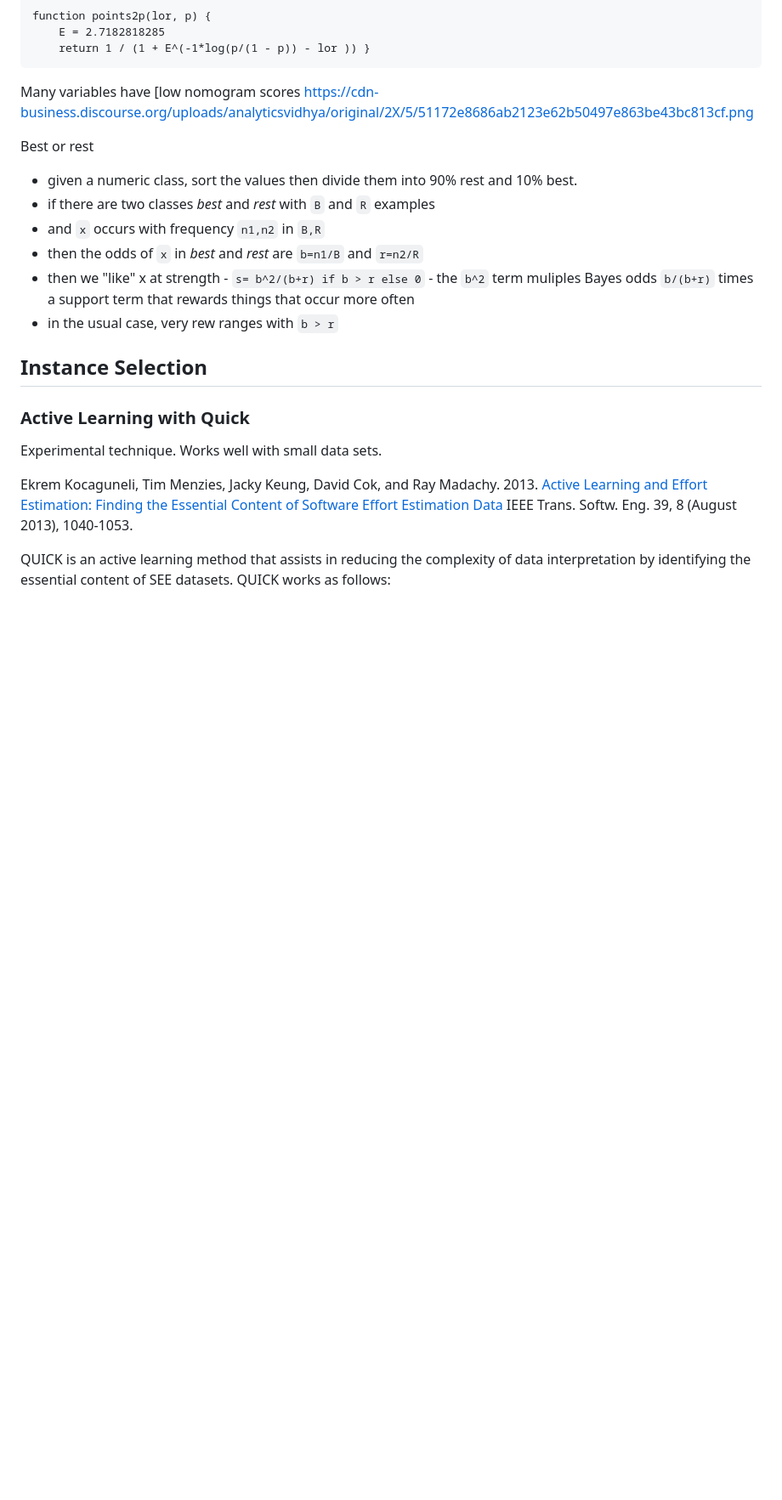
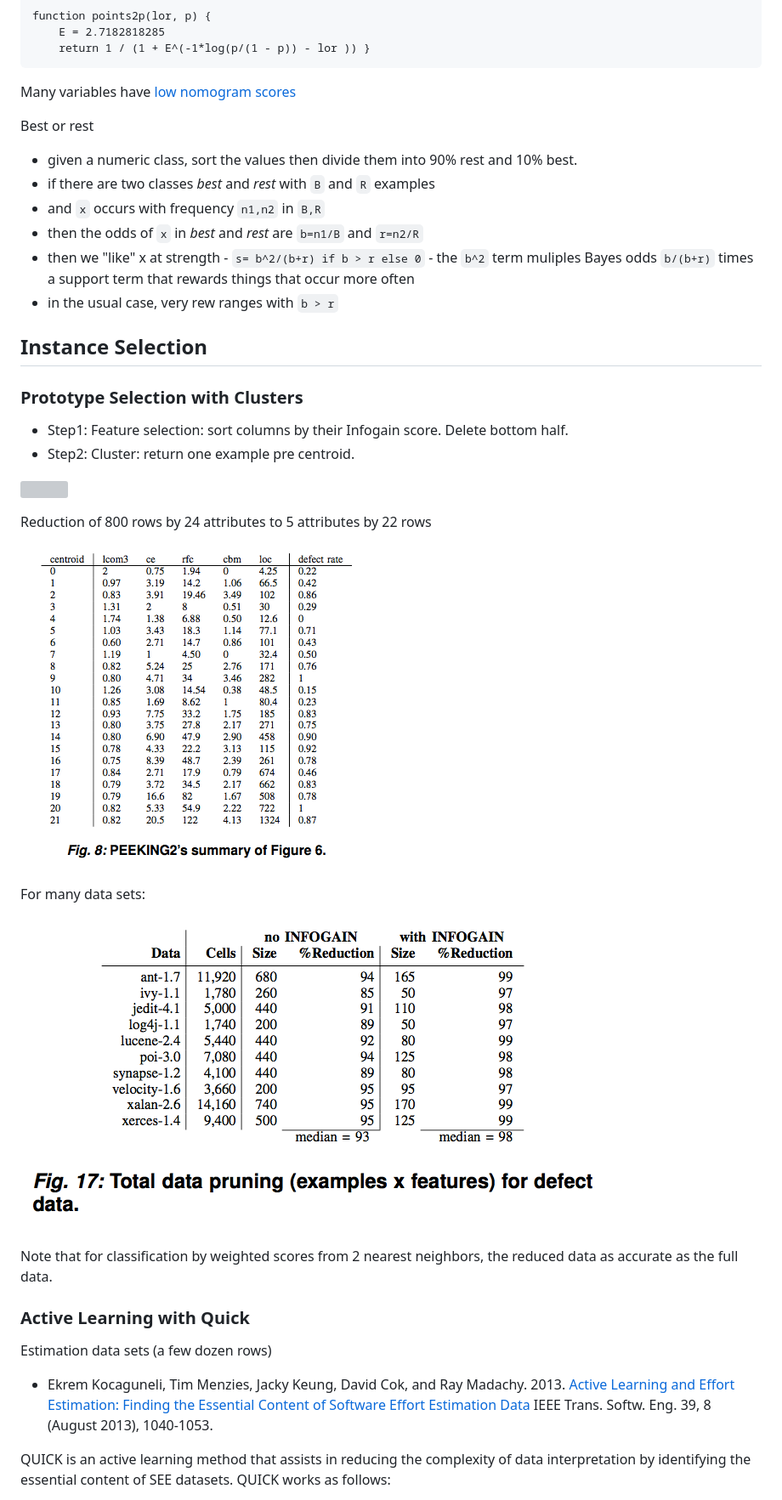
Before and after one commit to txt/fse16, a Markdown page: doc/fss.md, the part around the change printed below. Shown: that part at 85% size. GitHub-like rendering; pictures changed too: img/fssvasil.png (added), img/reductions.png (added); blank space fills up the shorter version; grey boxes are pictures that could not be loaded.

Commit message:
saving

````diff
--- a/doc/fss.md
+++ b/doc/fss.md
@@ -406,7 +406,7 @@ function points2p(lor, p) {
     return 1 / (1 + E^(-1*log(p/(1 - p)) - lor )) }
 ```
 
-Many variables have [low nomogram scores https://cdn-business.discourse.org/uploads/analyticsvidhya/original/2X/5/51172e8686ab2123e62b50497e863be43bc813cf.png
+Many variables have [low nomogram scores](https://cdn-business.discourse.org/uploads/analyticsvidhya/original/2X/5/51172e8686ab2123e62b50497e863be43bc813cf.png)
 
 Best or rest
 
@@ -423,11 +423,29 @@ Best or rest
 
 ## Instance Selection
 
+### Prototype Selection with Clusters
+
+- Step1: Feature selection: sort columns by their Infogain score. Delete bottom half.
+- Step2: Cluster: return one example pre centroid.
+
+![](../img/cluster.png)
+
+Reduction of 800 rows by 24 attributes to 5 attributes by 22 rows
+
+![](../img/fssvasil.png)
+
+For many data sets:
+
+![](../img/reductions.png)
+
+Note that for classification by weighted scores from 2 nearest neighbors,
+the reduced data as accurate as the full data.
+
 ### Active Learning with Quick
 
-Experimental technique. Works well with small data sets.
+Estimation data sets (a few dozen rows)
 
-Ekrem Kocaguneli, Tim Menzies, Jacky Keung, David Cok, and Ray Madachy. 2013.
+- Ekrem Kocaguneli, Tim Menzies, Jacky Keung, David Cok, and Ray Madachy. 2013.
 [Active Learning and Effort Estimation: Finding the Essential Content of Software Effort Estimation Data](../pdf/active.pdf)
 IEEE Trans. Softw. Eng. 39, 8 (August 2013), 1040-1053.
 
````
Also changed, not shown: other parts of doc/fss.md (+3 -1 lines), img/clusters.png (added).
